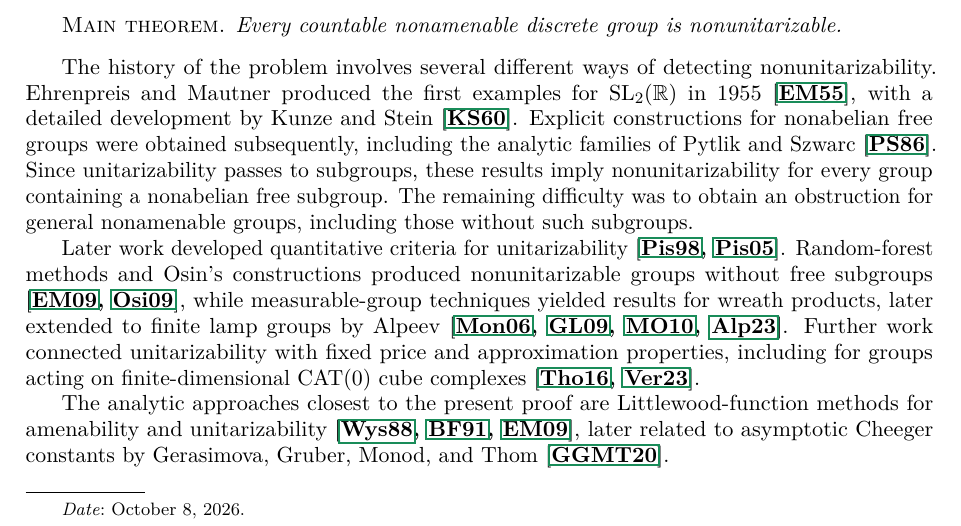
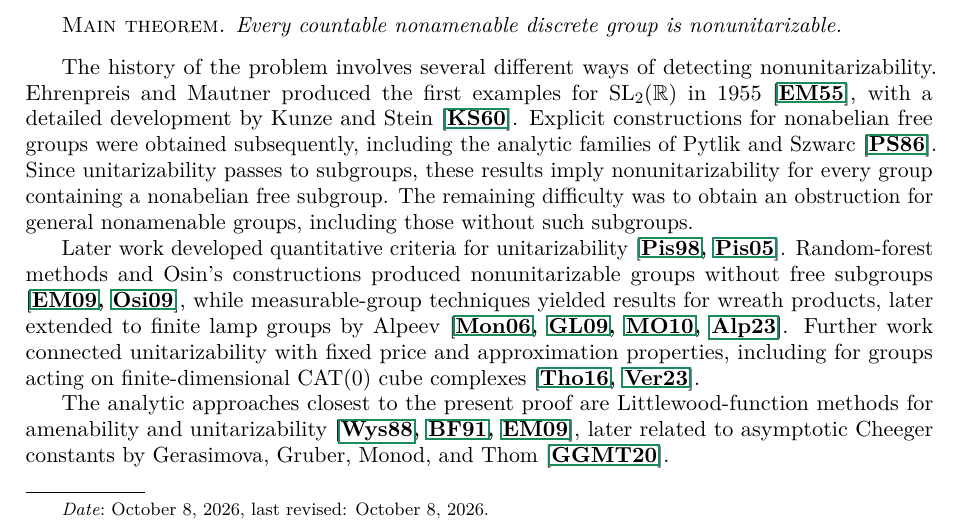
Before and after one commit to certusoid/unitarisability-and-amenability, a LaTeX document (unitarizability-and-amenability.tex): part of page 1 of 8, cut so that both start at the same text. Compiled offline with pdfLaTeX.

Commit message:
date revised

```diff
--- a/unitarizability-and-amenability.tex
+++ b/unitarizability-and-amenability.tex
@@ -52,7 +52,7 @@
 
 \title{A geometric account of the solution to the Dixmier unitarizability problem}
 \author{Vadim Alekseev}
-\date{October 8, 2026}
+\date{October 8, 2026, last revised: \today}
 \begin{document}
 \begin{abstract}
 This note presents a more geometric account of OpenAI's solution to the Dixmier unitarizability problem. Some parts of the original proof are reinterpreted using the existence of a positive divergence flow on a non-amenable group, and the randomized construction for operator norm control of the Markov operator with matrix coefficients is replaced by one coming from free groups.
```
Also changed, not shown: unitarizability-and-amenability.pdf.
